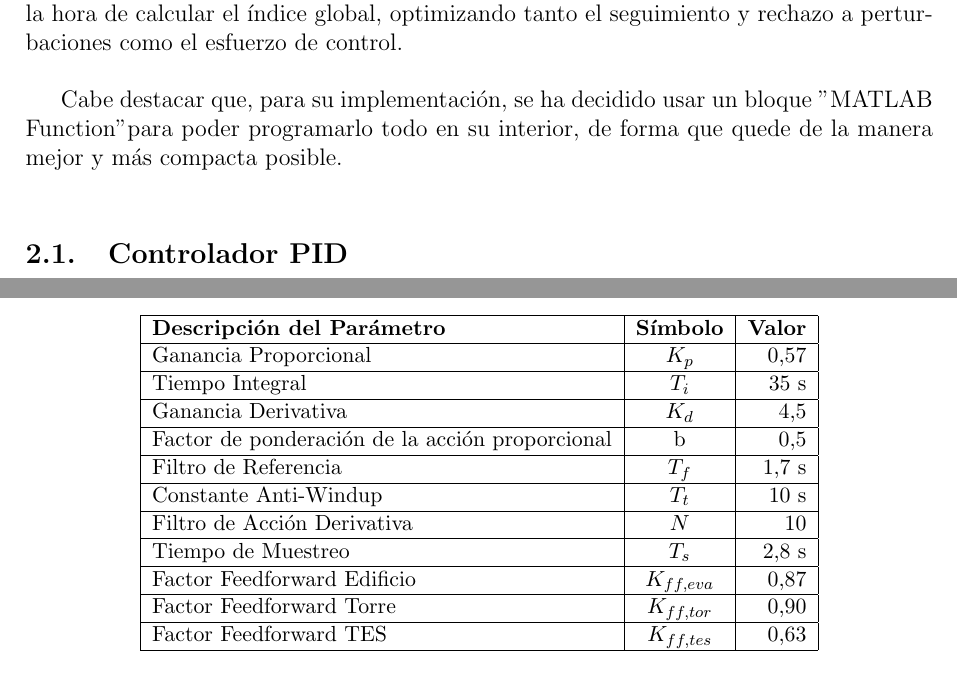
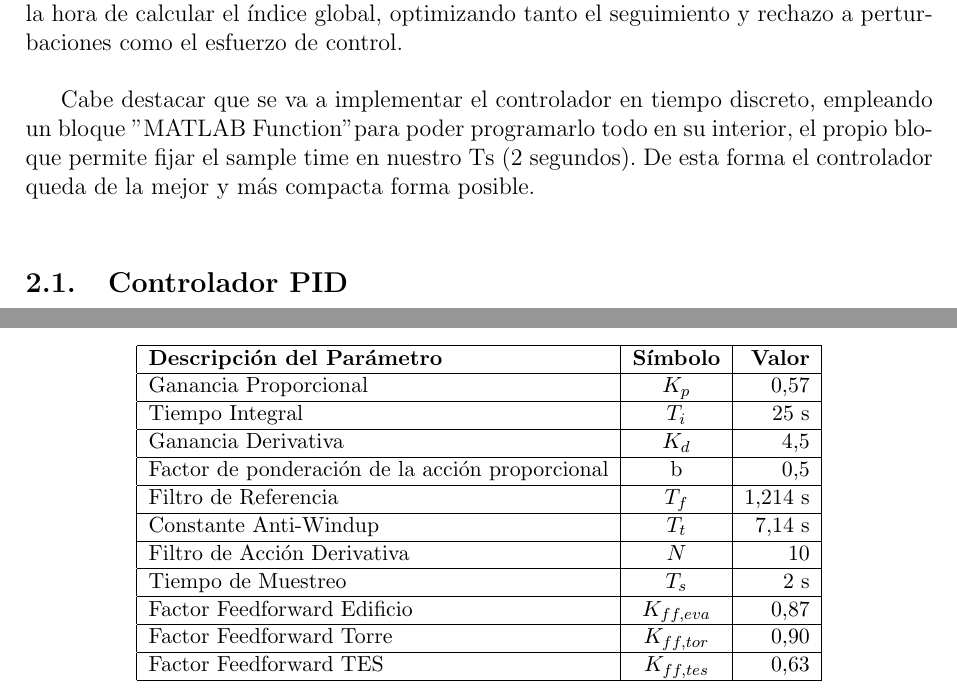
Before and after one commit to JavierGilLeon/Concurso-Control, a LaTeX document (Memoria/main.tex, which reads Memoria/chapters/03-arch-ctrl.tex): two parts of pages 5 and 8 of 9, joined at a grey line, cut so that both start at the same text. Compiled offline with pdfLaTeX.

Commit message:
18/05/2026

```diff
--- a/Memoria/chapters/03-arch-ctrl.tex
+++ b/Memoria/chapters/03-arch-ctrl.tex
@@ -5,7 +5,7 @@
 	Una vez se ha identificado el sistema y obtenido los modelos necesarios, podemos comenzar a implementar el lazo de control de la forma más óptima posible para nuestras características.\\
 	En todo momento se tendrán en cuenta los dos índices de desempeño que se valorarán a la hora de calcular el índice global, optimizando tanto el seguimiento y rechazo a perturbaciones como el esfuerzo de control. \\
 
-	Cabe destacar que, para su implementación, se ha decidido usar un bloque "MATLAB Function" para poder programarlo todo en su interior, de forma que quede de la manera mejor y más compacta posible. \\
+	Cabe destacar que se va a implementar el controlador en tiempo discreto, empleando un bloque "MATLAB Function" para poder programarlo todo en su interior, el propio bloque permite fijar el sample time en nuestro Ts (2 segundos). De esta forma el controlador queda de la mejor y más compacta forma posible. \\
 
 
 	\subsection{Controlador PID}
@@ -109,19 +109,19 @@ Para ello, se ha introducido un filtro paso-bajo de primer orden en la señal de
 	 		\hline
 	 		Ganancia Proporcional & $K_p$ & $0.57$ \\
 	 		\hline
-	 		Tiempo Integral & $T_i$ & $35$ s \\
+	 		Tiempo Integral & $T_i$ & $25$ s \\
 	 		\hline
 	 		Ganancia Derivativa & $K_d$ & $4.5$ \\
 	 		\hline
 	 		Factor de ponderación de la acción proporcional & b & $0.5$ \\
 	 		\hline
-	 		Filtro de Referencia & $T_f$ & $1.7$ s \\
+	 		Filtro de Referencia & $T_f$ & $1.214$ s \\
 	 		\hline
-	 		Constante Anti-Windup & $T_t$ & $10$ s \\
+	 		Constante Anti-Windup & $T_t$ & $7.14$ s \\
 	 		\hline
 	 		Filtro de Acción Derivativa & $N$ & $10$ \\
 	 		\hline
-	 		Tiempo de Muestreo & $T_s$ & $2.8$ s \\
+	 		Tiempo de Muestreo & $T_s$ & $2$ s \\
 	 		\hline
 	 		Factor Feedforward Edificio & $K_{ff,eva}$ & $0.87$ \\
 	 		\hline
```
Also changed, not shown: Memoria/chapters/02-pto-operacion.tex (+2 -2 lines), Memoria/chapters/04-resultados.tex (+1 -1 lines), Memoria/grafica_perturbaciones.png, Memoria/grafica_temperaturas.png, Memoria/grafica_valvula.png, Memoria/main.pdf, 10 other files.
